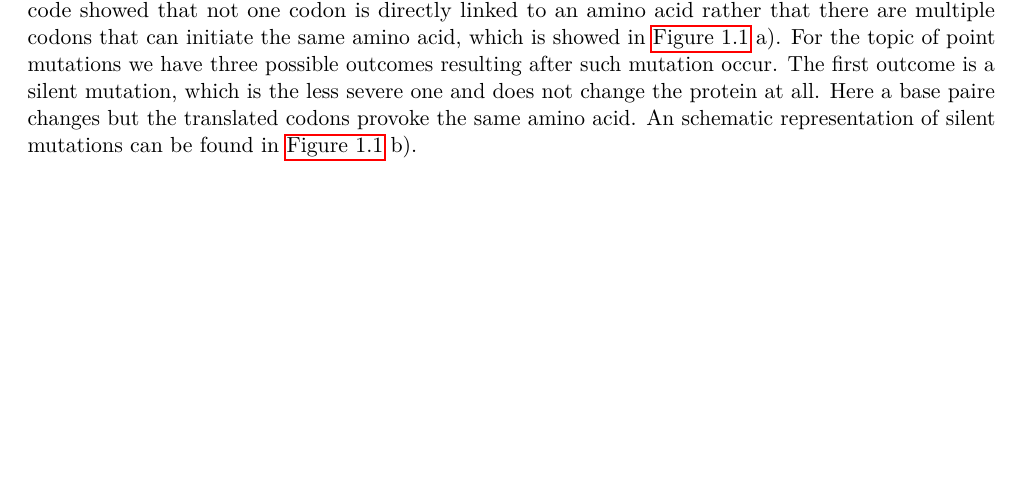
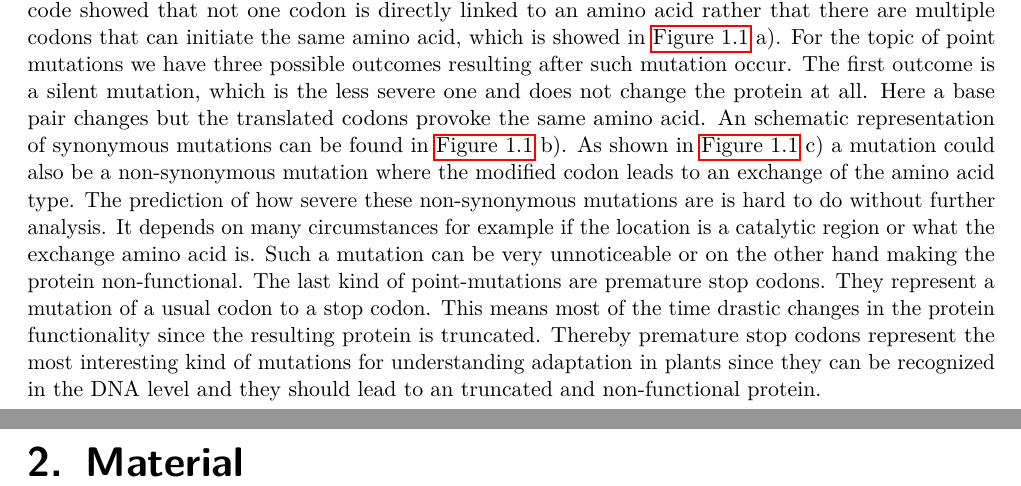
Before and after one commit to laurasteinmann/Premature_Stop_Codons, a LaTeX thesis (text/Master_Thesis/main.tex, which reads text/Master_Thesis/introduction.tex, text/Master_Thesis/material_methods.tex): part of page 6 of 10 before the commit and two parts of pages 6 and 8 of 11 after it, the two joined at a grey line, cut so that both start at the same text, the shorter picture padded with empty space. Compiled offline with pdfLaTeX.

Commit message:
Further Introduction Master Thesis

```diff
--- a/text/Master_Thesis/introduction.tex
+++ b/text/Master_Thesis/introduction.tex
@@ -2,7 +2,7 @@
 \chapter{Introduction}
 To survive in an ecosystem organisms need to adapt to the specific abiotic and biotic factors around them. This is particularly important for plants since they can not change their habitat during their lifespan. Adaptation can operate on different levels of the organisms from the adaptation of protein function to modifications in cell functions or whole tissue functions. But the underlying fundamental process that drives adaptation is the modification of the genetic material DNA.\\
 Modifications on DNA level are called mutations and can be categorized in four different groups. A point mutation, which is the first group of mutations, is concerning just one single base pair. These changes the DNA sequence on one single point and therefore lead to changes of the transcribed mRNA. The second class of mutations are insertions. These insert a new sequence into the former DNA sequence and thus elongate it. These insertions can have a variety of length from one single bp to a few hundred bp and even longer sequences can be added.  The contrasting class of insertions are deletions, which lead to a reduction of base pairs in a variety of lengths in the former DNA strand. The last category of mutations are duplications. As implied by the name regions of the DNA get duplicated and inserted at a different position. The regions can be copied abnormally one or even more times.\\
-These mutations are first of all just changes in the DNA but indirectly they impact all the resulting processes. The DNA first gets transcribed into mRNA. This process is not affected by the evolved mutations. But after the transcription the mRNA gets translated into proteins. In this step the impact of the mutations appear since a triplet codon gets translated into a specific amino acid, which can change due to the mutation in the DNA. The mutations can have different effects on the codons. The insertions or deletions lead mostly to a shift in the reading frame. But also point mutations can have different effects on the translated codon and therefore on the functionality of the resulting protein. As it was known that 23 amino acids exists and that the knowledge arises that a codon includes 3 bp the codons could get deciphered from \textcite{Nirenberg1965}. The gain of knowledge deciphering this genetic code showed that not one codon is directly linked to an amino acid rather that there are multiple codons that can initiate the same amino acid, which is showed in \autoref{fig:Codons} a). For the topic of point mutations we have three possible outcomes resulting after such mutation occur. The first outcome is a silent mutation, which is the less severe one and does not change the protein at all. Here a base paire changes but the translated codons provoke the same amino acid. An schematic representation of silent mutations can be found in \autoref{fig:Codons} b).
+These mutations are first of all just changes in the DNA but indirectly they impact all the resulting processes. The DNA first gets transcribed into mRNA. This process is not affected by the evolved mutations. But after the transcription the mRNA gets translated into proteins. In this step the impact of the mutations appear since a triplet codon gets translated into a specific amino acid, which can change due to the mutation in the DNA. The mutations can have different effects on the codons. The insertions or deletions lead mostly to a shift in the reading frame. But also point mutations can have different effects on the translated codon and therefore on the functionality of the resulting protein. As it was known that 23 amino acids exists and that the knowledge arises that a codon includes 3 bp the codons could get deciphered from \textcite{Nirenberg1965}. The gain of knowledge deciphering this genetic code showed that not one codon is directly linked to an amino acid rather that there are multiple codons that can initiate the same amino acid, which is showed in \autoref{fig:Codons} a). For the topic of point mutations we have three possible outcomes resulting after such mutation occur. The first outcome is a silent mutation, which is the less severe one and does not change the protein at all. Here a base pair changes but the translated codons provoke the same amino acid. An schematic representation of synonymous mutations can be found in \autoref{fig:Codons} b). As shown in \autoref{fig:Codons} c) a mutation could also be a non-synonymous mutation where the modified codon leads to an exchange of the amino acid type. The prediction of how severe these non-synonymous mutations are is hard to do without further analysis. It depends on many circumstances for example if the location is a catalytic region or what the exchange amino acid is. Such a mutation can be very unnoticeable or on the other hand making the protein non-functional. The last kind of point-mutations are premature stop codons. They represent a mutation of a usual codon to a stop codon. This means most of the time drastic changes in the protein functionality since the resulting protein is truncated. Thereby premature stop codons represent the most interesting kind of mutations for understanding adaptation in plants since they can be recognized in the DNA level and they should lead to an truncated and non-functional protein.
 \begin{figure}[tb]
     \centering
     \begin{minipage}[h]{0.9\textwidth}
--- a/text/Master_Thesis/material_methods.tex
+++ b/text/Master_Thesis/material_methods.tex
@@ -1 +1,2 @@
 % !TeX root = main.tex
+\chapter{Material}
```
Also changed, not shown: text/Master_Thesis/discussion.tex (line endings or trailing spaces), text/Master_Thesis/main.pdf, text/Master_Thesis/results.tex (line endings or trailing spaces).
